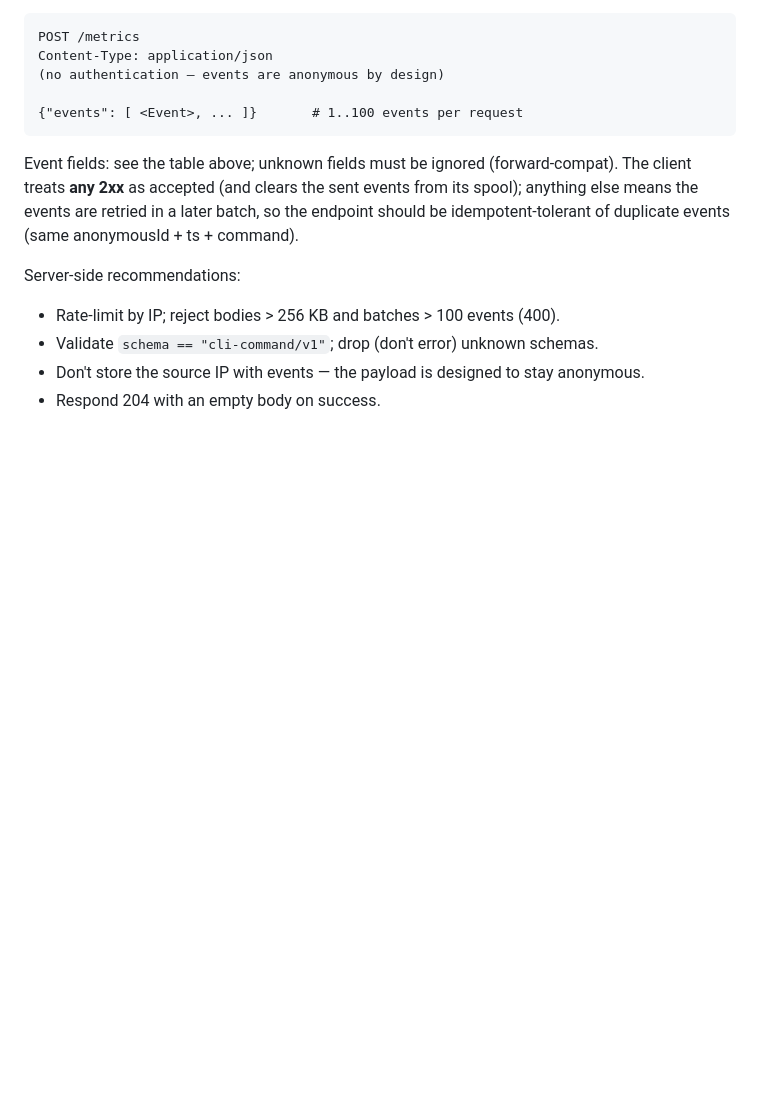
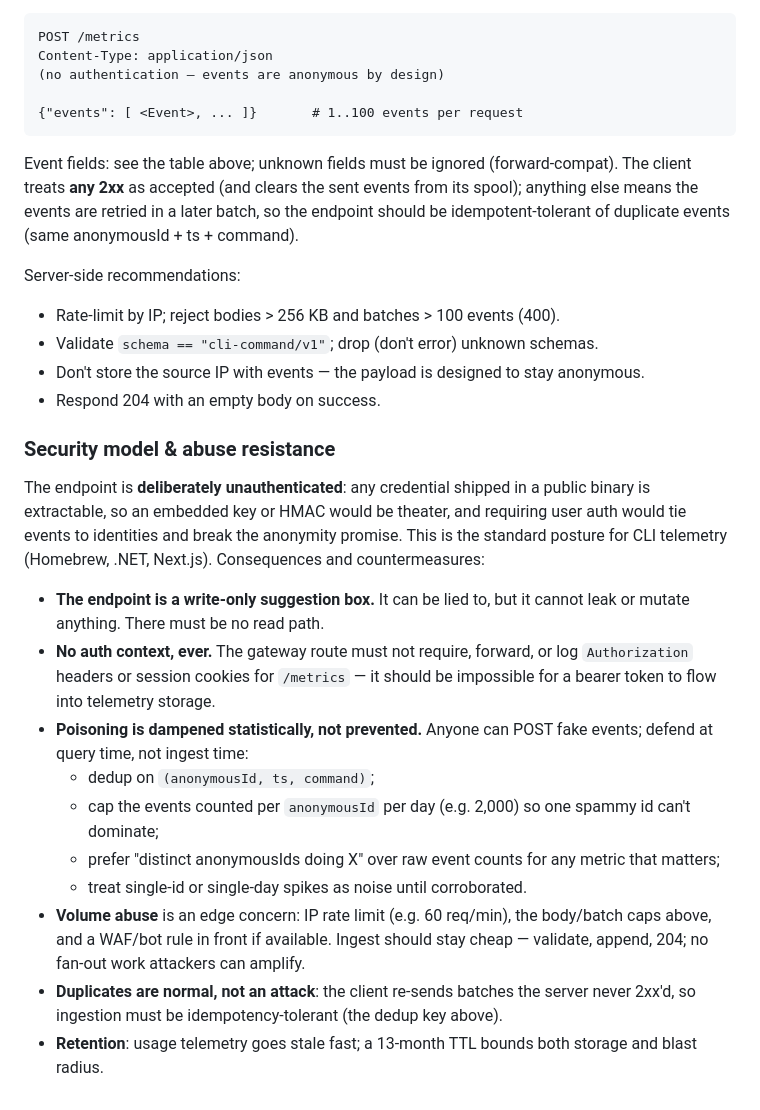
Before and after one commit to bitwave-io/bitwave-cli, a Markdown page: docs/TELEMETRY.md, the part around the change. GitHub-like rendering; blank space fills up the shorter version.

Commit message:
TELEMETRY.md: document the security model and abuse-resistance checklist
Co-Authored-By: Claude Fable 5 <noreply@anthropic.com>

```diff
--- a/docs/TELEMETRY.md
+++ b/docs/TELEMETRY.md
@@ -81,3 +81,34 @@ Server-side recommendations:
 - Don't store the source IP with events — the payload is designed to stay
   anonymous.
 - Respond 204 with an empty body on success.
+
+### Security model & abuse resistance
+
+The endpoint is **deliberately unauthenticated**: any credential shipped in
+a public binary is extractable, so an embedded key or HMAC would be theater,
+and requiring user auth would tie events to identities and break the
+anonymity promise. This is the standard posture for CLI telemetry
+(Homebrew, .NET, Next.js). Consequences and countermeasures:
+
+- **The endpoint is a write-only suggestion box.** It can be lied to, but it
+  cannot leak or mutate anything. There must be no read path.
+- **No auth context, ever.** The gateway route must not require, forward, or
+  log `Authorization` headers or session cookies for `/metrics` — it should
+  be impossible for a bearer token to flow into telemetry storage.
+- **Poisoning is dampened statistically, not prevented.** Anyone can POST
+  fake events; defend at query time, not ingest time:
+  - dedup on `(anonymousId, ts, command)`;
+  - cap the events counted per `anonymousId` per day (e.g. 2,000) so one
+    spammy id can't dominate;
+  - prefer "distinct anonymousIds doing X" over raw event counts for any
+    metric that matters;
+  - treat single-id or single-day spikes as noise until corroborated.
+- **Volume abuse** is an edge concern: IP rate limit (e.g. 60 req/min),
+  the body/batch caps above, and a WAF/bot rule in front if available.
+  Ingest should stay cheap — validate, append, 204; no fan-out work
+  attackers can amplify.
+- **Duplicates are normal, not an attack**: the client re-sends batches the
+  server never 2xx'd, so ingestion must be idempotency-tolerant (the dedup
+  key above).
+- **Retention**: usage telemetry goes stale fast; a 13-month TTL bounds both
+  storage and blast radius.
```
